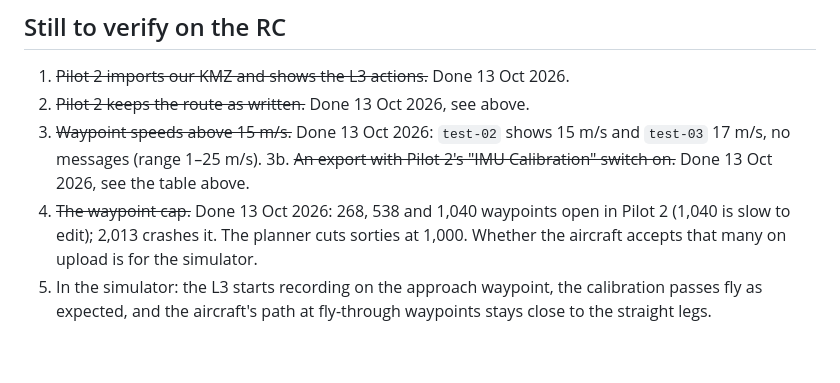
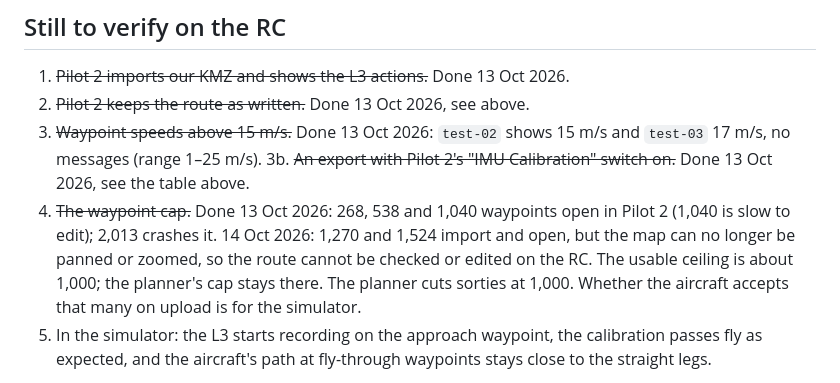
Before and after one commit to dillylama/DJI-Flight-planning, a Markdown page: docs/wpml.md, the part around the change. Drawn GitHub-style; blank space fills up the shorter version.

Commit message:
Waypoint cap probes: 1,270 and 1,524 open but the map freezes; cap stays at 1,000

```diff
--- a/docs/wpml.md
+++ b/docs/wpml.md
@@ -125,6 +125,8 @@ Pilot 2 also shows a banner on routes that record point cloud: keep the gimbal a
 3. ~~Waypoint speeds above 15 m/s.~~ Done 13 Oct 2026: `test-02` shows 15 m/s and `test-03` 17 m/s, no messages (range 1–25 m/s).
 3b. ~~An export with Pilot 2's "IMU Calibration" switch on.~~ Done 13 Oct 2026, see the table above.
 4. ~~The waypoint cap.~~ Done 13 Oct 2026: 268, 538 and 1,040 waypoints open in Pilot 2 (1,040 is slow to edit); 2,013 crashes it.
+   14 Oct 2026: 1,270 and 1,524 import and open, but the map can no longer be panned or zoomed, so the route cannot be
+   checked or edited on the RC. The usable ceiling is about 1,000; the planner's cap stays there.
    The planner cuts sorties at 1,000. Whether the aircraft accepts that many on upload is for the simulator.
 5. In the simulator: the L3 starts recording on the approach waypoint, the calibration passes fly as expected,
    and the aircraft's path at fly-through waypoints stays close to the straight legs.
```
Also changed, not shown: CLAUDE.md (+2 -1 lines).
